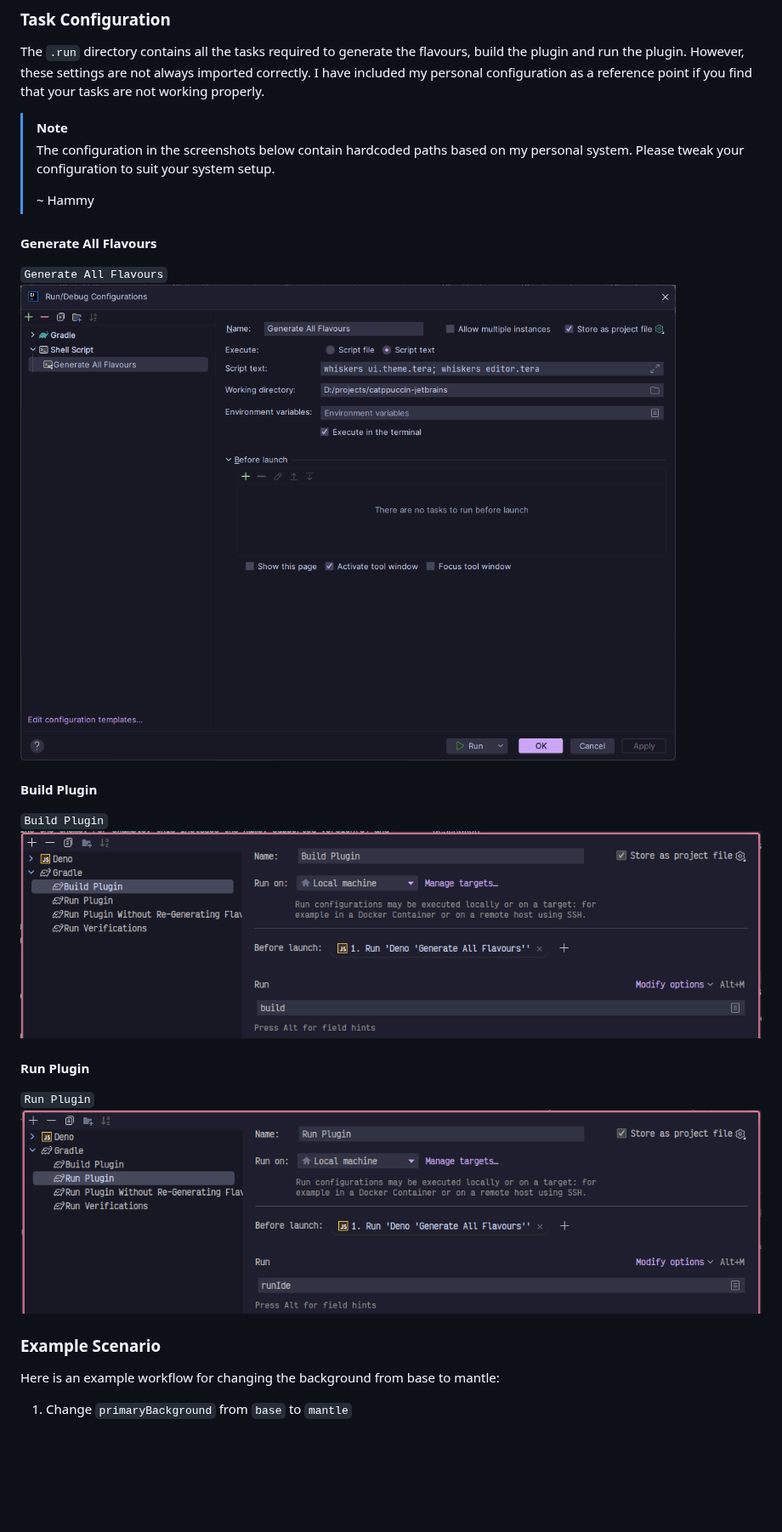
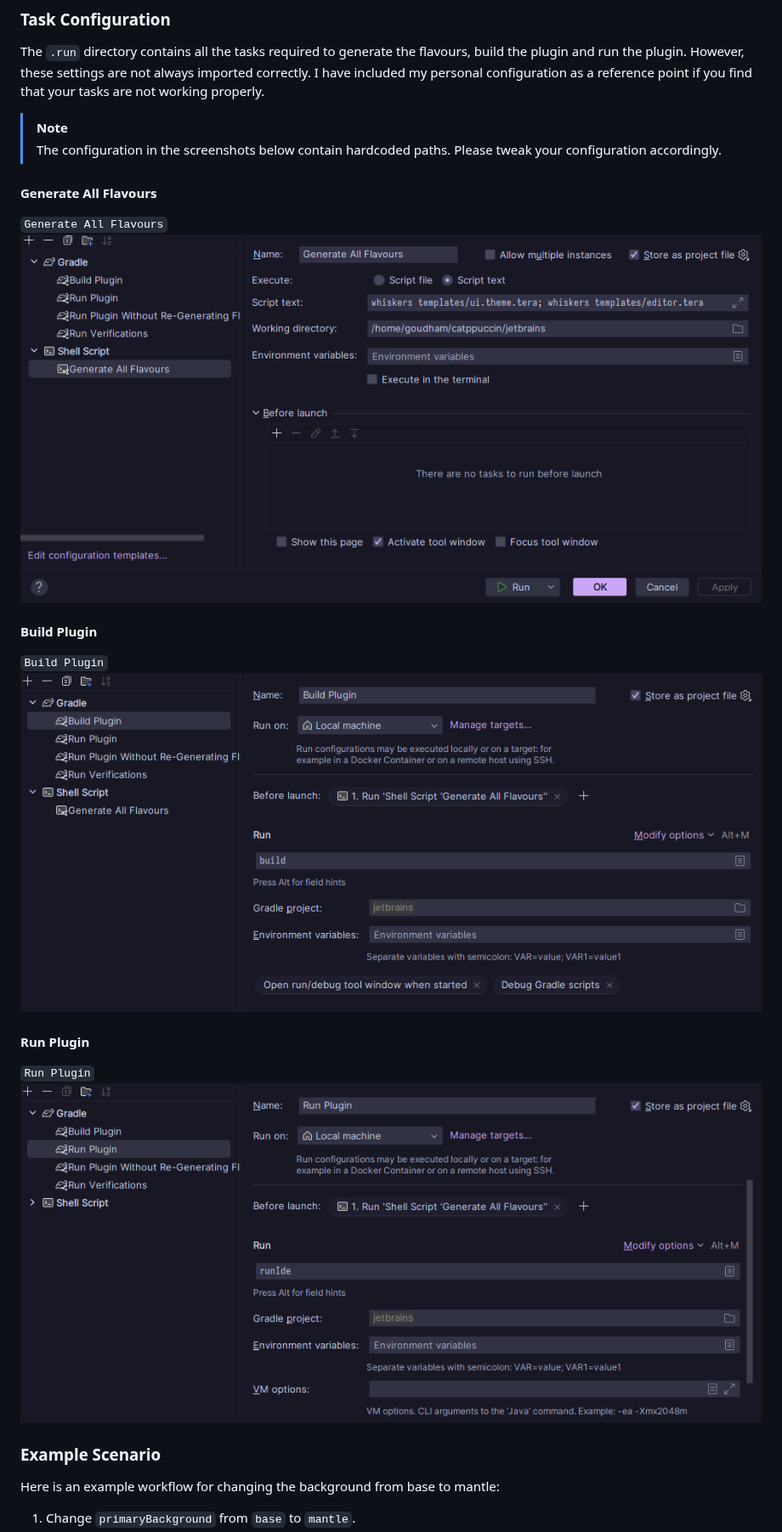
Before and after one commit to catppuccin/jetbrains, a Markdown page: CONTRIBUTING.md, the part around one of its changes. Shown at 85% size. GitHub-like rendering; pictures changed too: assets/docs/build-configuration.png (deleted), assets/docs/build-plugin.png (added), assets/docs/generate-all-flavours.png (added); blank space fills up the shorter version.

Commit message:
docs(CONTRIBUTING.md): update steps & update images

```diff
--- a/CONTRIBUTING.md
+++ b/CONTRIBUTING.md
@@ -47,29 +45,27 @@ However, these settings are not always imported correctly. I have included my pe
 point if you find that your tasks are not working properly.
 
 > [!NOTE]
-> The configuration in the screenshots below contain hardcoded paths based on my personal system. Please tweak your
-> configuration to suit your system setup.
->
-> ~ Hammy
+> The configuration in the screenshots below contain hardcoded paths. Please tweak your
+> configuration accordingly.
 
 #### Generate All Flavours
 
 `Generate All Flavours`
-![shell-script-configuration.png](assets/docs/shell-script-configuration.png)
+![](assets/docs/generate-all-flavours.png)
 
 #### Build Plugin
 
 `Build Plugin`
-![img.png](assets/docs/build-configuration.png)
+![img.png](assets/docs/build-plugin.png)
 
 #### Run Plugin
 
 `Run Plugin`
-![img.png](assets/docs/run-configuration.png)
+![img.png](assets/docs/run-plugin.png)
 
 ### Example Scenario
 
 Here is an example workflow for changing the background from base to mantle:
 
-1. Change `primaryBackground` from `base` to `mantle`
+1. Change `primaryBackground` from `base` to `mantle`.
 2. Run `Build Plugin` task (this will generate files under `src/main/resources/themes` and the
```
Also changed, not shown: other parts of CONTRIBUTING.md (+16 -18 lines).
